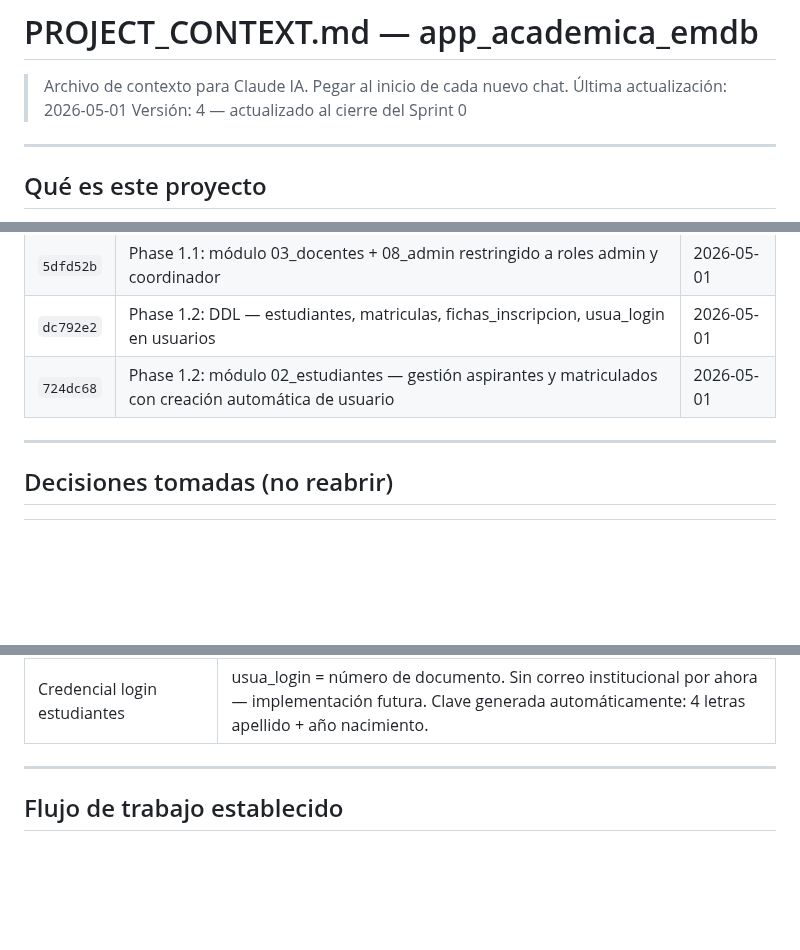
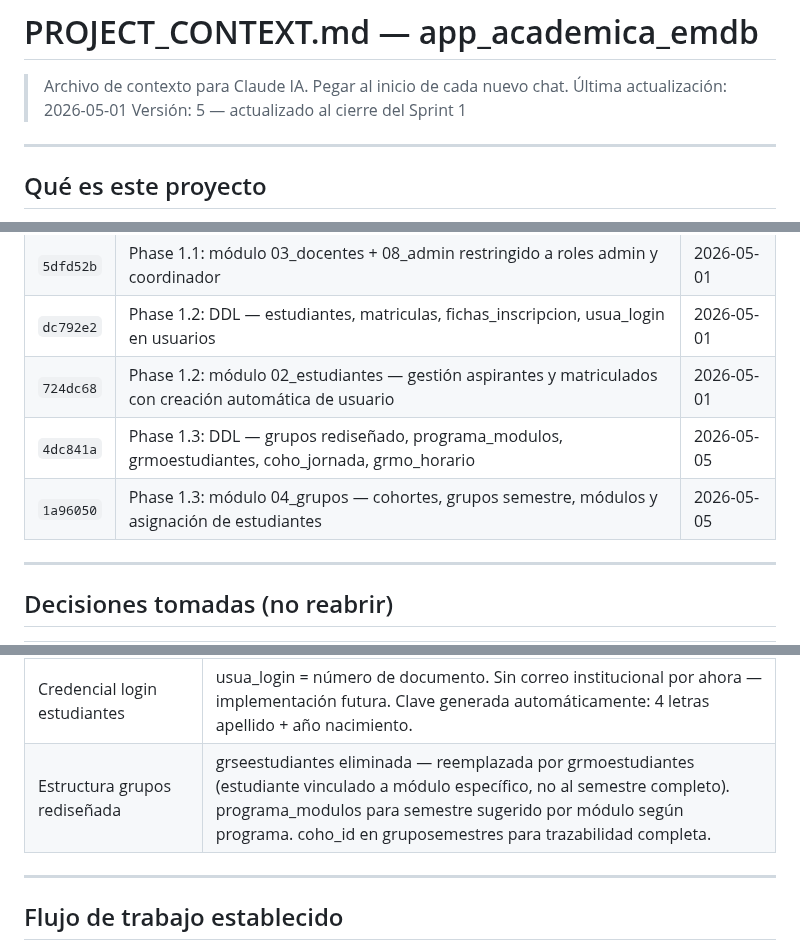
Before and after one commit to solartejoseluis/app_academica_emdb, a Markdown page: PROJECT_CONTEXT.md, 3 parts joined by grey strips. GitHub-like rendering; blank space fills up the shorter version.

```diff
--- a/PROJECT_CONTEXT.md
+++ b/PROJECT_CONTEXT.md
@@ -1,7 +1,7 @@
 # PROJECT_CONTEXT.md — app_academica_emdb
 > Archivo de contexto para Claude IA. Pegar al inicio de cada nuevo chat.
 > Última actualización: 2026-05-01
-> Versión: 4 — actualizado al cierre del Sprint 0
+> Versión: 5 — actualizado al cierre del Sprint 1
 
 ---
 
@@ -292,6 +292,8 @@ Stored procedure: `sp_calcular_definitiva` + triggers AFTER INSERT/UPDATE en cal
 | `5dfd52b` | Phase 1.1: módulo 03_docentes + 08_admin restringido a roles admin y coordinador | 2026-05-01 |
 | `dc792e2` | Phase 1.2: DDL — estudiantes, matriculas, fichas_inscripcion, usua_login en usuarios | 2026-05-01 |
 | `724dc68` | Phase 1.2: módulo 02_estudiantes — gestión aspirantes y matriculados con creación automática de usuario | 2026-05-01 |
+| `4dc841a` | Phase 1.3: DDL — grupos rediseñado, programa_modulos, grmoestudiantes, coho_jornada, grmo_horario | 2026-05-05 |
+| `1a96050` | Phase 1.3: módulo 04_grupos — cohortes, grupos semestre, módulos y asignación de estudiantes | 2026-05-05 |
 
 ---
 
@@ -310,6 +312,7 @@ Stored procedure: `sp_calcular_definitiva` + triggers AFTER INSERT/UPDATE en cal
 | Commits manuales desde CMD | Jose Luis hace git add/commit/push. Claude Code nunca ejecuta git |
 | Separación de dominios por módulo | 08_admin gestiona solo admin y coordinador. Docentes se crean exclusivamente desde 03_docentes. Estudiantes se crearán exclusivamente desde 02_estudiantes. Sin cruces entre módulos. |
 | Credencial login estudiantes | usua_login = número de documento. Sin correo institucional por ahora — implementación futura. Clave generada automáticamente: 4 letras apellido + año nacimiento. |
+| Estructura grupos rediseñada | grseestudiantes eliminada — reemplazada por grmoestudiantes (estudiante vinculado a módulo específico, no al semestre completo). programa_modulos para semestre sugerido por módulo según programa. coho_id en gruposemestres para trazabilidad completa. |
 
 ---
 
```
Also changed, not shown: other parts of PROJECT_CONTEXT.md (+1 -1 lines), CHANGELOG.md (+15 -1 lines), CLAUDE.md (+1 -1 lines).
